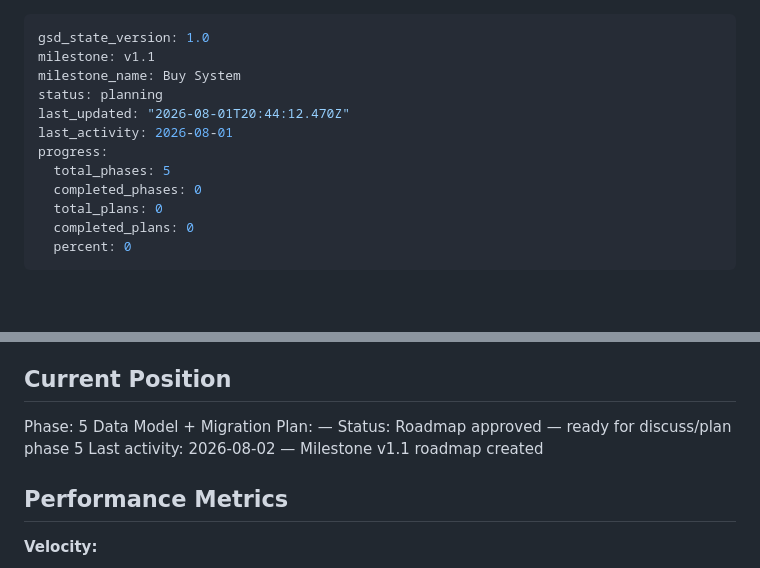
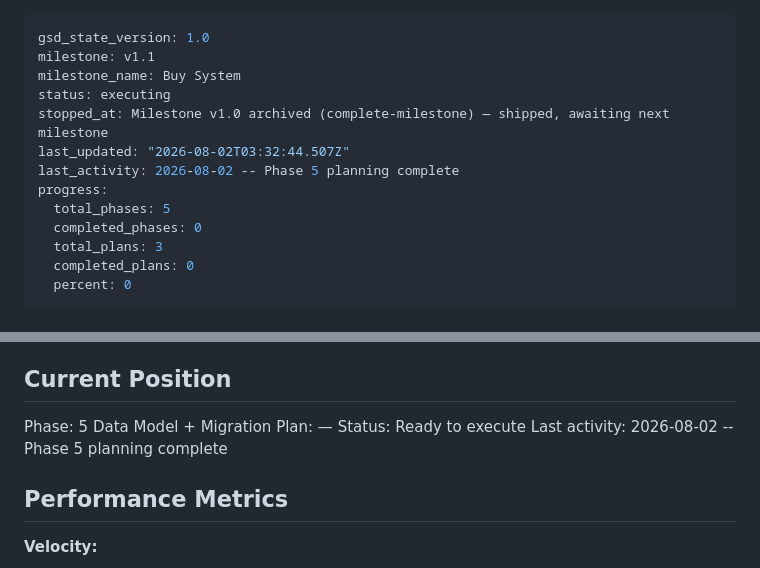
Before and after one commit to DangTAnh/StrWb, a Markdown page: .planning/STATE.md, 2 parts joined by grey strips. Rendered like a GitHub page; blank space fills up the shorter version.

Commit message:
docs(05): record planning state + roadmap annotations

```diff
--- a/.planning/STATE.md
+++ b/.planning/STATE.md
@@ -2,13 +2,14 @@
 gsd_state_version: 1.0
 milestone: v1.1
 milestone_name: Buy System
-status: planning
-last_updated: "2026-08-01T20:44:12.470Z"
-last_activity: 2026-08-01
+status: executing
+stopped_at: Milestone v1.0 archived (complete-milestone) — shipped, awaiting next milestone
+last_updated: "2026-08-02T03:32:44.507Z"
+last_activity: 2026-08-02 -- Phase 5 planning complete
 progress:
   total_phases: 5
   completed_phases: 0
-  total_plans: 0
+  total_plans: 3
   completed_plans: 0
   percent: 0
 ---
@@ -26,8 +27,8 @@ See: .planning/PROJECT.md (updated 2026-08-02)
 
 Phase: 5 Data Model + Migration
 Plan: —
-Status: Roadmap approved — ready for discuss/plan phase 5
-Last activity: 2026-08-02 — Milestone v1.1 roadmap created
+Status: Ready to execute
+Last activity: 2026-08-02 -- Phase 5 planning complete
 
 ## Performance Metrics
 
```
Also changed, not shown: .planning/ROADMAP.md (+5 -0 lines).
